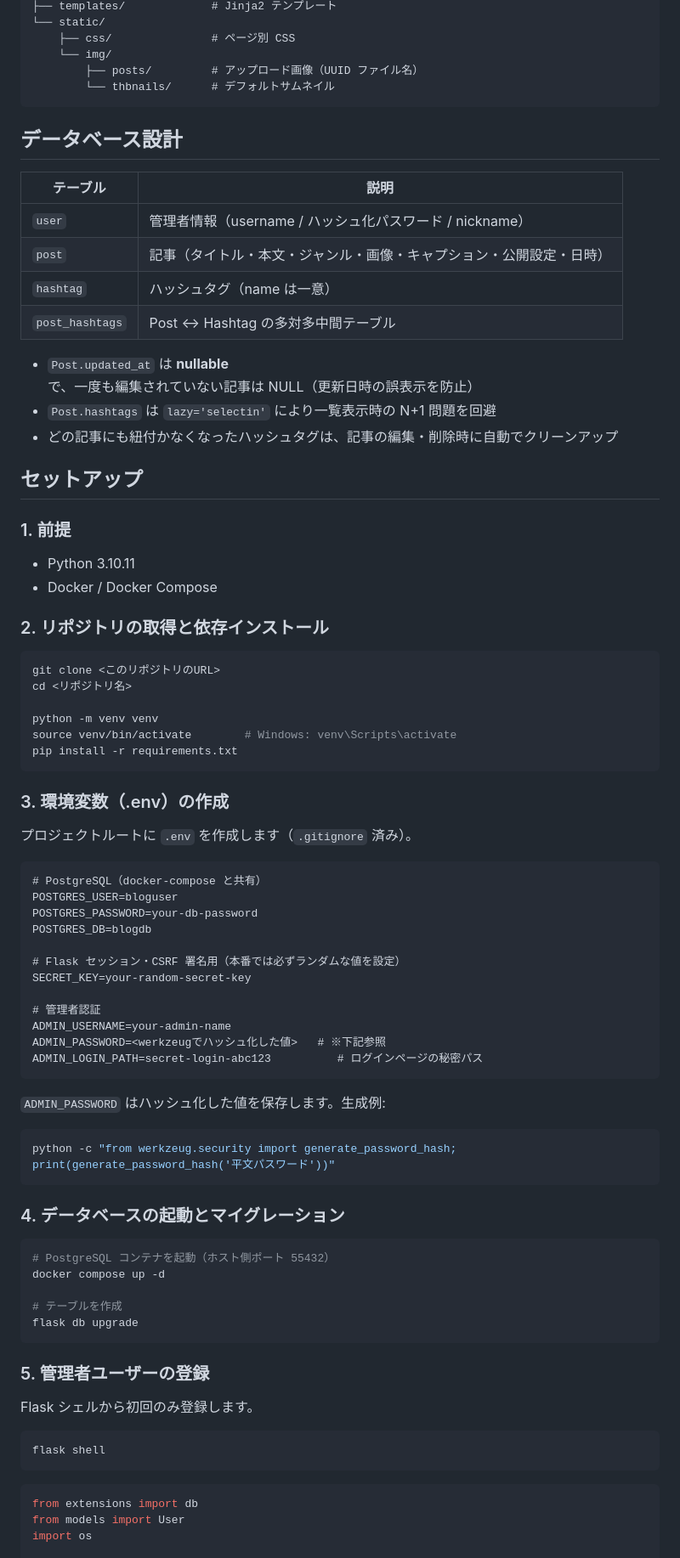
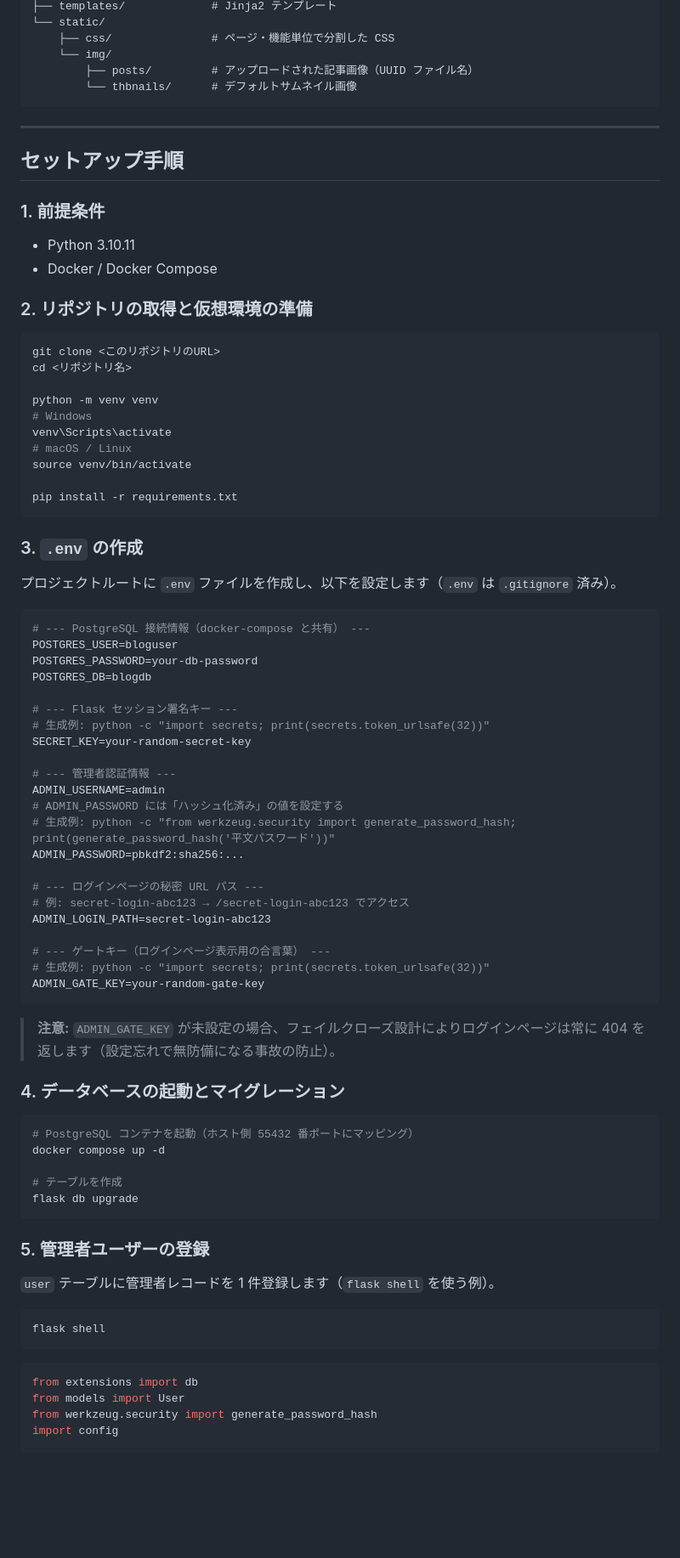
Before and after one commit to Yuta1728/blog_project_private, a Markdown page: README.md, the part around one of its changes. Shown at 85% size. GitHub-like rendering; blank space fills up the shorter version.

````diff
--- a/README.md
+++ b/README.md
@@ -65,71 +70,69 @@ Flask + PostgreSQL で構築した、単一管理者向けの個人ブログア
 ├── templates/             # Jinja2 テンプレート
 └── static/
-    ├── css/               # ページ別 CSS
+    ├── css/               # ページ・機能単位で分割した CSS
     └── img/
-        ├── posts/         # アップロード画像（UUID ファイル名）
-        └── thbnails/      # デフォルトサムネイル
+        ├── posts/         # アップロードされた記事画像（UUID ファイル名）
+        └── thbnails/      # デフォルトサムネイル画像
 ```
 
-## データベース設計
+---
 
-| テーブル | 説明 |
-| --- | --- |
-| `user` | 管理者情報（username / ハッシュ化パスワード / nickname） |
-| `post` | 記事（タイトル・本文・ジャンル・画像・キャプション・公開設定・日時） |
-| `hashtag` | ハッシュタグ（name は一意） |
-| `post_hashtags` | Post ↔ Hashtag の多対多中間テーブル |
+## セットアップ手順
 
-- `Post.updated_at` は **nullable** で、一度も編集されていない記事は NULL（更新日時の誤表示を防止）
-- `Post.hashtags` は `lazy='selectin'` により一覧表示時の N+1 問題を回避
-- どの記事にも紐付かなくなったハッシュタグは、記事の編集・削除時に自動でクリーンアップ
-
-## セットアップ
-
-### 1. 前提
-
+### 1. 前提条件
 - Python 3.10.11
 - Docker / Docker Compose
 
-### 2. リポジトリの取得と依存インストール
+### 2. リポジトリの取得と仮想環境の準備
 
 ```bash
 git clone <このリポジトリのURL>
 cd <リポジトリ名>
 
 python -m venv venv
-source venv/bin/activate        # Windows: venv\Scripts\activate
+# Windows
+venv\Scripts\activate
+# macOS / Linux
+source venv/bin/activate
+
 pip install -r requirements.txt
 ```
 
-### 3. 環境変数（.env）の作成
+### 3. `.env` の作成
 
-プロジェクトルートに `.env` を作成します（`.gitignore` 済み）。
+プロジェクトルートに `.env` ファイルを作成し、以下を設定します（`.env` は `.gitignore` 済み）。
 
-```dotenv
-# PostgreSQL（docker-compose と共有）
+```ini
+# --- PostgreSQL 接続情報（docker-compose と共有） ---
 POSTGRES_USER=bloguser
 POSTGRES_PASSWORD=your-db-password
 POSTGRES_DB=blogdb
 
-# Flask セッション・CSRF 署名用（本番では必ずランダムな値を設定）
+# --- Flask セッション署名キー ---
+# 生成例: python -c "import secrets; print(secrets.token_urlsafe(32))"
 SECRET_KEY=your-random-secret-key
 
-# 管理者認証
-ADMIN_USERNAME=your-admin-name
-ADMIN_PASSWORD=<werkzeugでハッシュ化した値>   # ※下記参照
-ADMIN_LOGIN_PATH=secret-login-abc123          # ログインページの秘密パス
+# --- 管理者認証情報 ---
+ADMIN_USERNAME=admin
+# ADMIN_PASSWORD には「ハッシュ化済み」の値を設定する
+# 生成例: python -c "from werkzeug.security import generate_password_hash; print(generate_password_hash('平文パスワード'))"
+ADMIN_PASSWORD=pbkdf2:sha256:...
+
+# --- ログインページの秘密 URL パス ---
+# 例: secret-login-abc123 → /secret-login-abc123 でアクセス
+ADMIN_LOGIN_PATH=secret-login-abc123
+
+# --- ゲートキー（ログインページ表示用の合言葉） ---
+# 生成例: python -c "import secrets; print(secrets.token_urlsafe(32))"
+ADMIN_GATE_KEY=your-random-gate-key
 ```
 
-`ADMIN_PASSWORD` はハッシュ化した値を保存します。生成例:
-
-```bash
-python -c "from werkzeug.security import generate_password_hash; print(generate_password_hash('平文パスワード'))"
-```
+> **注意:** `ADMIN_GATE_KEY` が未設定の場合、フェイルクローズ設計によりログインページは常に 404 を返します（設定忘れで無防備になる事故の防止）。
 
 ### 4. データベースの起動とマイグレーション
 
 ```bash
-# PostgreSQL コンテナを起動（ホスト側ポート 55432）
+# PostgreSQL コンテナを起動（ホスト側 55432 番ポートにマッピング）
 docker compose up -d
 
 # テーブルを作成
@@ -138,7 +141,7 @@ flask db upgrade
 
 ### 5. 管理者ユーザーの登録
 
-Flask シェルから初回のみ登録します。
+`user` テーブルに管理者レコードを 1 件登録します（`flask shell` を使う例）。
 
 ```bash
 flask shell
@@ -147,6 +150,7 @@ flask shell
 ```python
 from extensions import db
 from models import User
-import os
+from werkzeug.security import generate_password_hash
+import config
 
 user = User(
````
Also changed, not shown: other parts of README.md (+102 -81 lines).
